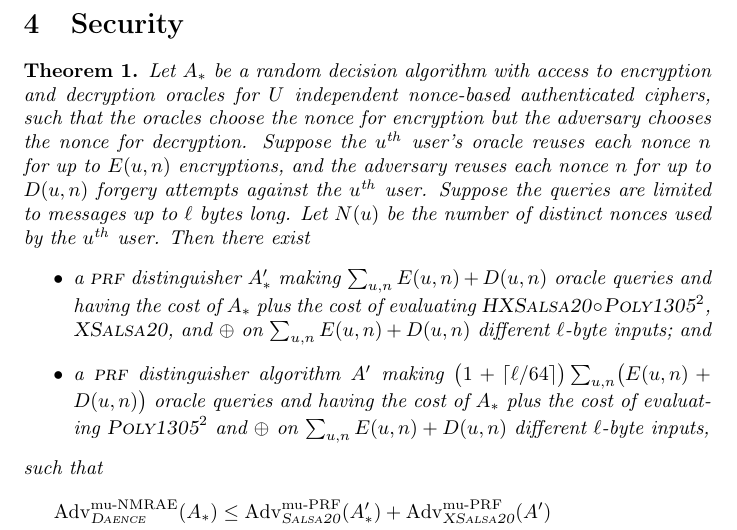
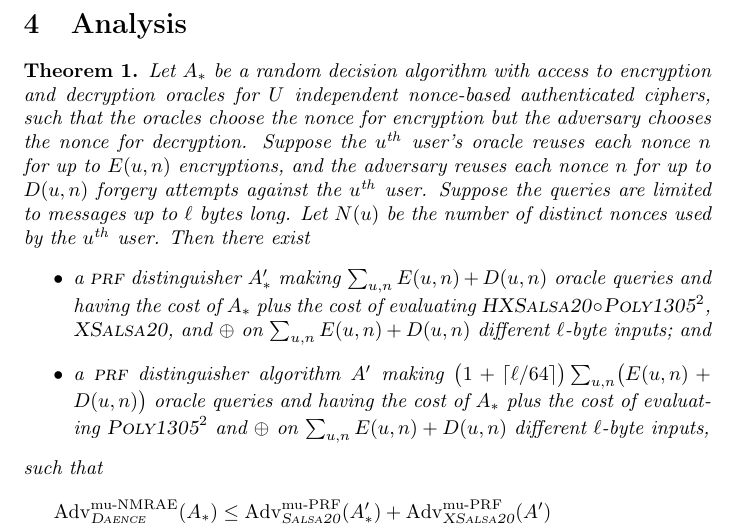
Before and after one commit to riastradh/daence, a LaTeX paper (daence.tex): part of page 4 of 12, cut at the place of the change. Compiled offline with pdfLaTeX.

Commit message:
Rename security analysis section.

```diff
--- a/daence.tex
+++ b/daence.tex
@@ -325,7 +325,7 @@ With associated data $a$ of $\lvert a\rvert < 2^{64}$ bytes,
 %
 The corresponding decryption operation is derived similarly.
 
-\section{Security}
+\section{Analysis}
 
 \begin{theorem}
   Let $A_*$ be a random decision algorithm with access to encryption
```
